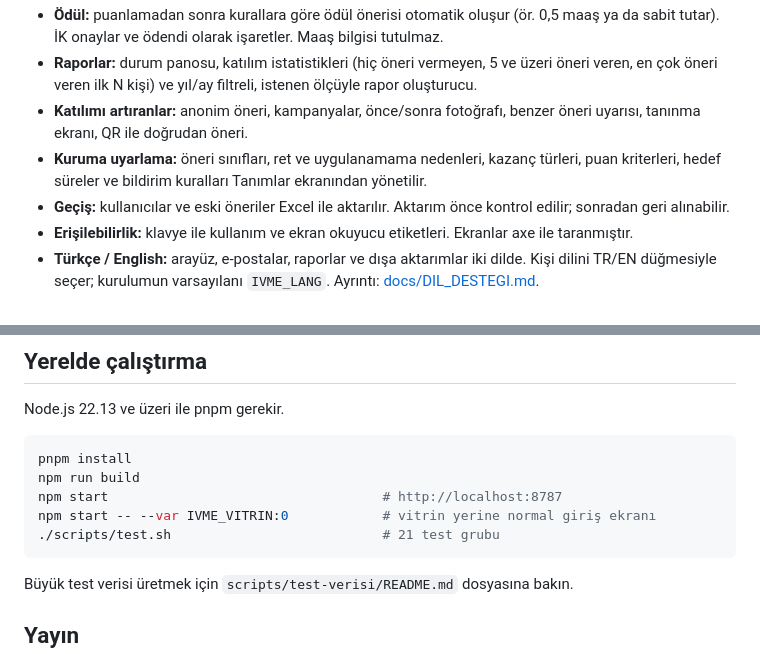
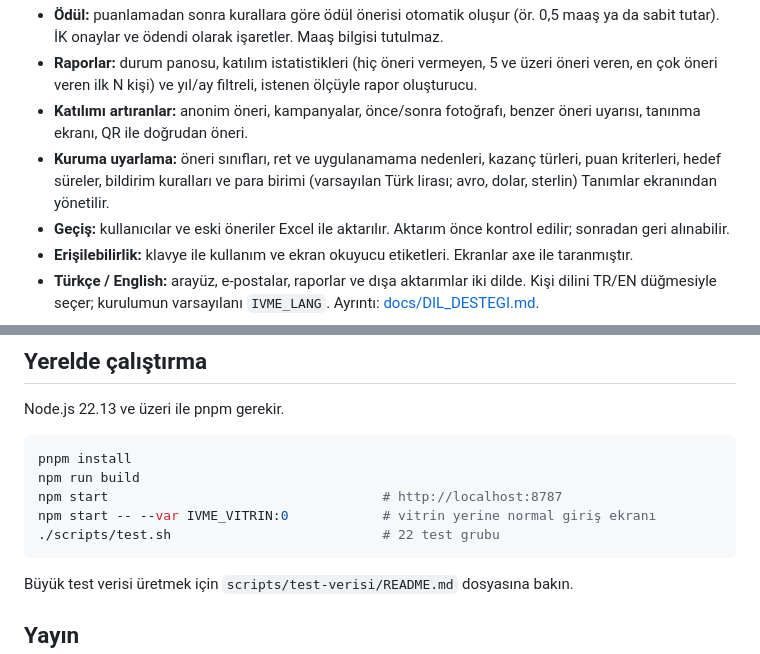
Before and after one commit to ysfdurak/ivme-oneri-kaizen, a Markdown page: README.md, 2 parts joined by grey strips. GitHub-like rendering.

````diff
--- a/README.md
+++ b/README.md
@@ -26,7 +26,7 @@ Kâğıt formlarda ya da e-posta zincirlerinde yürüyen öneri sistemlerinde ö
 - **Ödül:** puanlamadan sonra kurallara göre ödül önerisi otomatik oluşur (ör. 0,5 maaş ya da sabit tutar). İK onaylar ve ödendi olarak işaretler. Maaş bilgisi tutulmaz.
 - **Raporlar:** durum panosu, katılım istatistikleri (hiç öneri vermeyen, 5 ve üzeri öneri veren, en çok öneri veren ilk N kişi) ve yıl/ay filtreli, istenen ölçüyle rapor oluşturucu.
 - **Katılımı artıranlar:** anonim öneri, kampanyalar, önce/sonra fotoğrafı, benzer öneri uyarısı, tanınma ekranı, QR ile doğrudan öneri.
-- **Kuruma uyarlama:** öneri sınıfları, ret ve uygulanamama nedenleri, kazanç türleri, puan kriterleri, hedef süreler ve bildirim kuralları Tanımlar ekranından yönetilir.
+- **Kuruma uyarlama:** öneri sınıfları, ret ve uygulanamama nedenleri, kazanç türleri, puan kriterleri, hedef süreler, bildirim kuralları ve para birimi (varsayılan Türk lirası; avro, dolar, sterlin) Tanımlar ekranından yönetilir.
 - **Geçiş:** kullanıcılar ve eski öneriler Excel ile aktarılır. Aktarım önce kontrol edilir; sonradan geri alınabilir.
 - **Erişilebilirlik:** klavye ile kullanım ve ekran okuyucu etiketleri. Ekranlar axe ile taranmıştır.
 - **Türkçe / English:** arayüz, e-postalar, raporlar ve dışa aktarımlar iki dilde. Kişi dilini TR/EN düğmesiyle seçer; kurulumun varsayılanı `IVME_LANG`. Ayrıntı: [docs/DIL_DESTEGI.md](docs/DIL_DESTEGI.md).
@@ -67,7 +67,7 @@ pnpm install
 npm run build
 npm start                                   # http://localhost:8787
 npm start -- --var IVME_VITRIN:0            # vitrin yerine normal giriş ekranı
-./scripts/test.sh                           # 21 test grubu
+./scripts/test.sh                           # 22 test grubu
 ```
 
 Büyük test verisi üretmek için `scripts/test-verisi/README.md` dosyasına bakın.
````
Also changed, not shown: docs/DIL_DESTEGI.md (+1 -0 lines), docs/IYILESTIRME_NOTLARI.md (+15 -0 lines), docs/ekranlar/en/02-work-centre.png, docs/ekranlar/en/04-report-builder.png, 15 other files.
